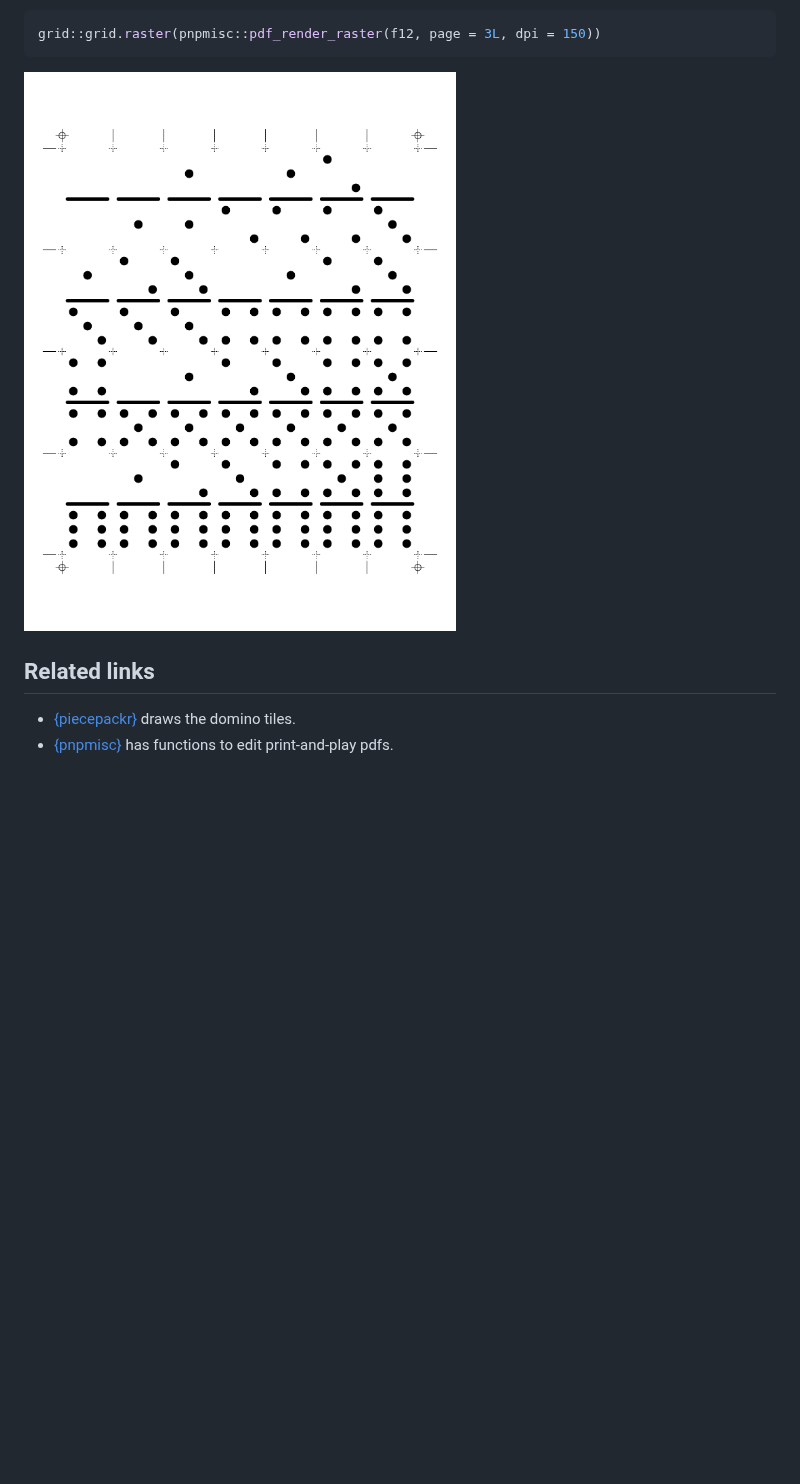
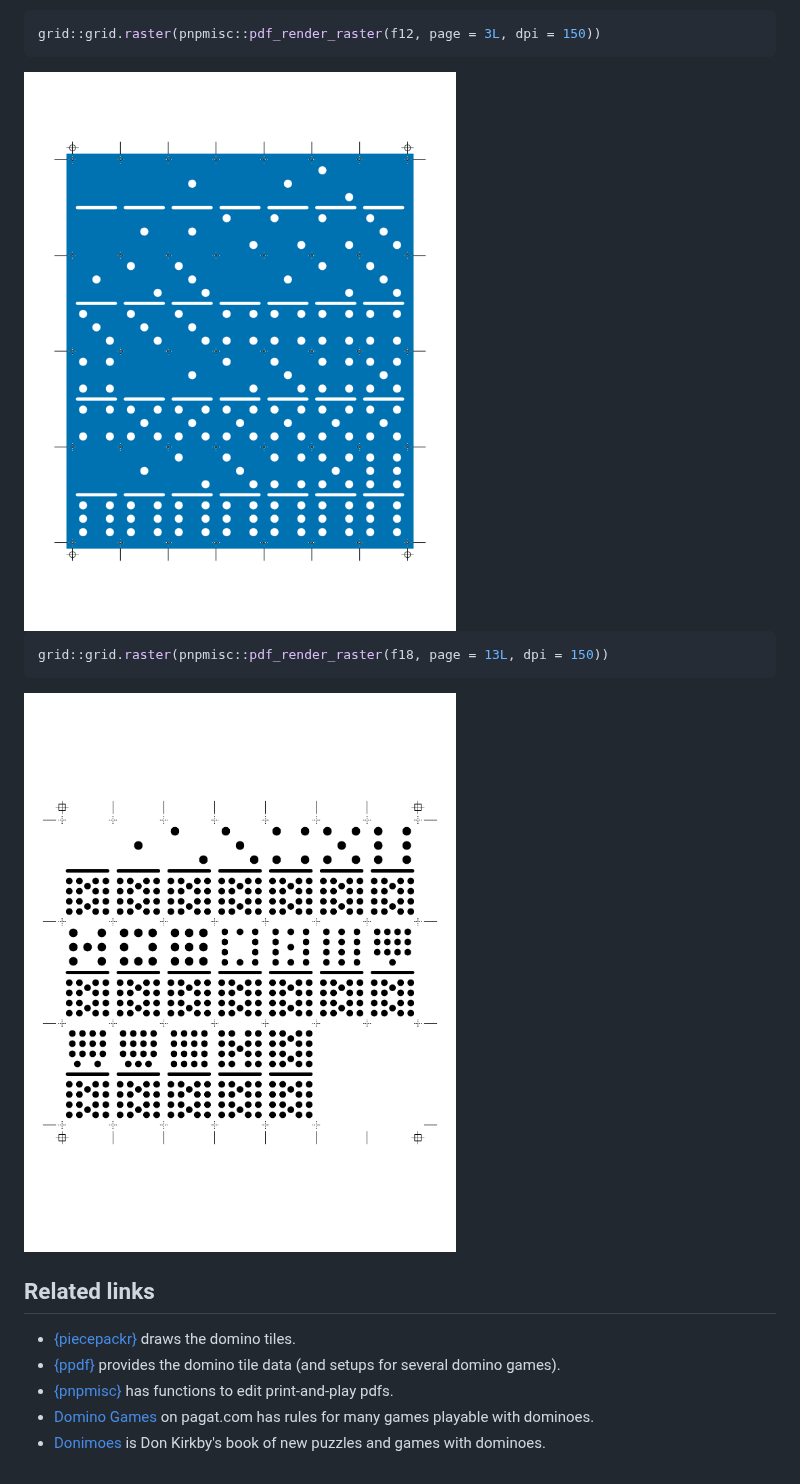
Before and after one commit to trevorld/pnp.dominoes, a Markdown page: README.md, the part around one of its changes. Drawn GitHub-style; pictures changed too: man/figures/README-double12-faces-1.png, man/figures/README-double18-faces-1.png (added); blank space fills up the shorter version.

````diff
--- a/README.md
+++ b/README.md
@@ -58,11 +66,21 @@ We can render it with [{pnpmisc}](https://github.com/trevorld/pnpmisc):
 grid::grid.raster(pnpmisc::pdf_render_raster(f12, page = 3L, dpi = 150))
 ```
 
-![The faces of the first sheet of a double-twelve set of dominoes: a double-six set of 28 tiles laid out in four rows of seven with crop marks in the margins.](man/figures/README-double12-faces-1.png)
+<img src="man/figures/README-double12-faces-1.png" alt="The faces of the first sheet of a double-twelve set of dominoes (white pips on blue tiles): a double-six set of 28 tiles laid out in four rows of seven with crop marks in the margins."  />
+
+
+``` r
+grid::grid.raster(pnpmisc::pdf_render_raster(f18, page = 13L, dpi = 150))
+```
+
+<img src="man/figures/README-double18-faces-1.png" alt="The faces of the last sheet of a double-eighteen set of dominoes (black pips on white tiles): 19 domino tiles laid out in a grid with crop marks in the margins."  />
 
 
 
 ## <a name="related">Related links</a>
 
 * [{piecepackr}](https://github.com/piecepackr/piecepackr) draws the domino tiles.
+* [{ppdf}](https://github.com/piecepackr/ppdf) provides the domino tile data (and setups for several domino games).
 * [{pnpmisc}](https://github.com/trevorld/pnpmisc) has functions to edit print-and-play pdfs.
+* [Domino Games](https://www.pagat.com/domino/) on pagat.com has rules for many games playable with dominoes.
+* [Donimoes](https://donkirkby.github.io/donimoes/) is Don Kirkby's book of new puzzles and games with dominoes.
````
Also changed, not shown: other parts of README.md (+21 -13 lines), 1 other file.
